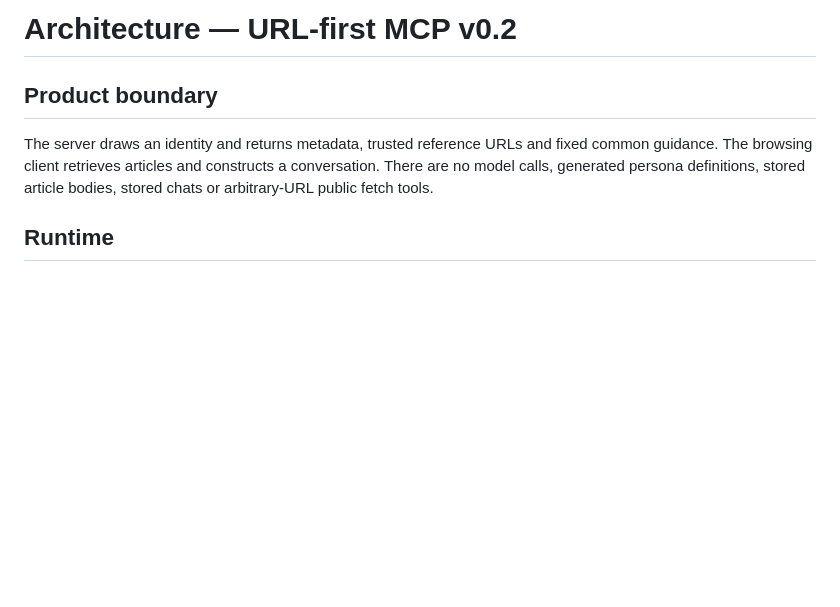
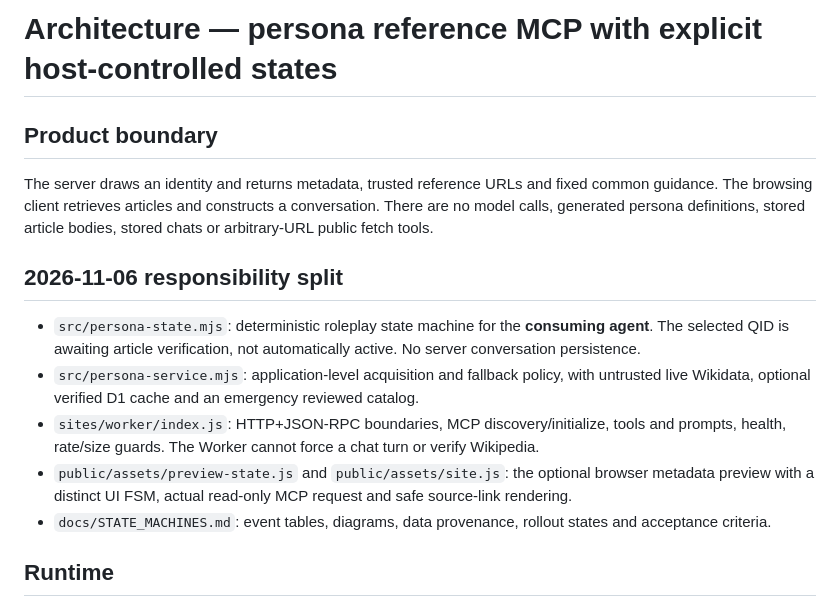
Before and after one commit to Unjuno/wikidata-random-persona-mcp, a Markdown page: docs/ARCHITECTURE.md, the part around the change. GitHub-like rendering; blank space fills up the shorter version.

Commit message:
docs: align architecture, readiness and release UX with code state machines

```diff
--- a/docs/ARCHITECTURE.md
+++ b/docs/ARCHITECTURE.md
@@ -1,7 +1,15 @@
-# Architecture — URL-first MCP v0.2
+# Architecture — persona reference MCP with explicit host-controlled states
 
 ## Product boundary
 The server draws an identity and returns metadata, trusted reference URLs and fixed common guidance. The browsing client retrieves articles and constructs a conversation. There are no model calls, generated persona definitions, stored article bodies, stored chats or arbitrary-URL public fetch tools.
+
+## 2026-11-06 responsibility split
+
+- `src/persona-state.mjs`: deterministic roleplay state machine for the **consuming agent**. The selected QID is awaiting article verification, not automatically active. No server conversation persistence.
+- `src/persona-service.mjs`: application-level acquisition and fallback policy, with untrusted live Wikidata, optional verified D1 cache and an emergency reviewed catalog.
+- `sites/worker/index.js`: HTTP+JSON-RPC boundaries, MCP discovery/initialize, tools and prompts, health, rate/size guards. The Worker cannot force a chat turn or verify Wikipedia.
+- `public/assets/preview-state.js` and `public/assets/site.js`: the optional browser metadata preview with a distinct UI FSM, actual read-only MCP request and safe source-link rendering.
+- `docs/STATE_MACHINES.md`: event tables, diagrams, data provenance, rollout states and acceptance criteria.
 
 ## Runtime
 `data/catalog.json` + independent `data/blocked-qids.json` -> immutable `createCatalogStore` snapshot -> two SDK tools -> guarded `createApp().fetch` -> optional Node adapter or actual Sites runtime.
```
